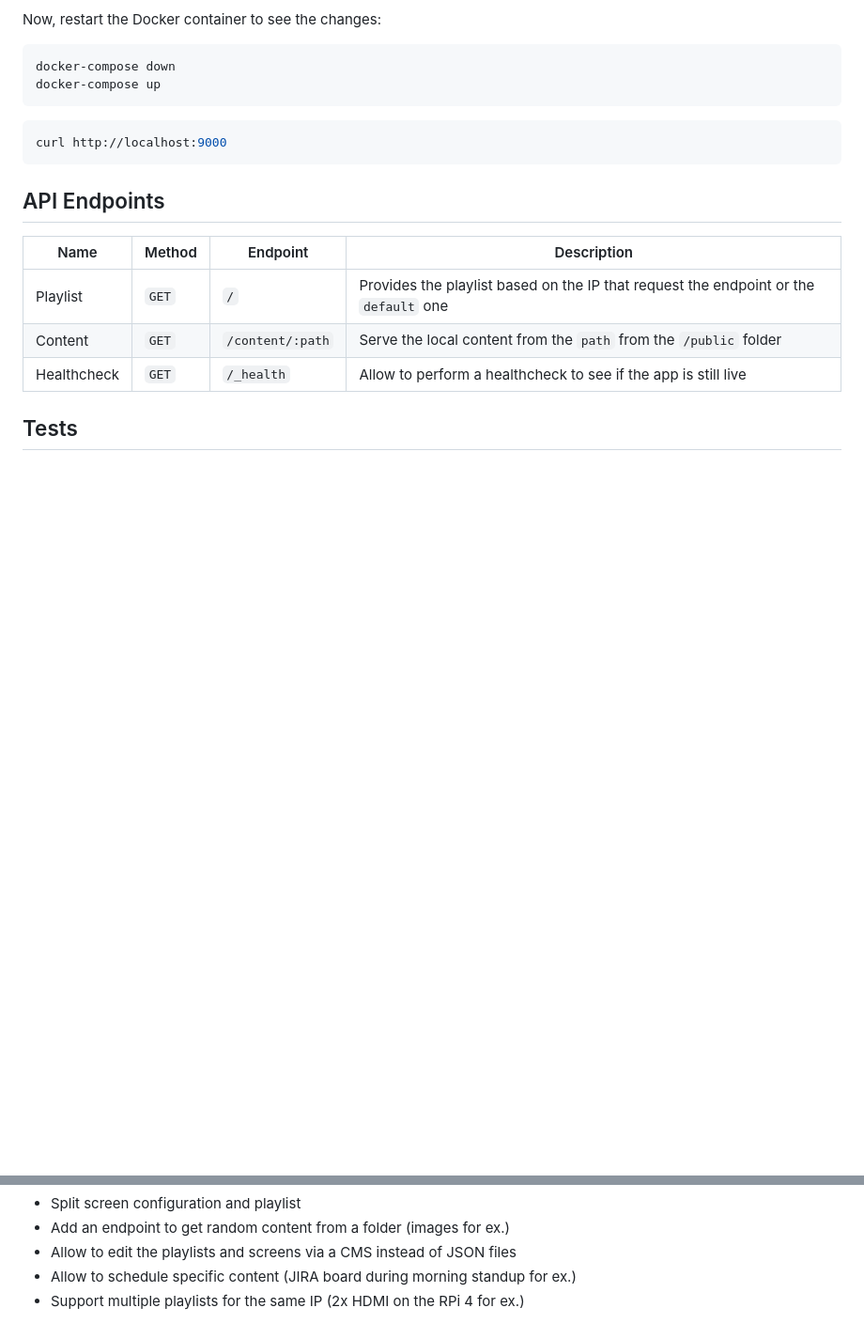
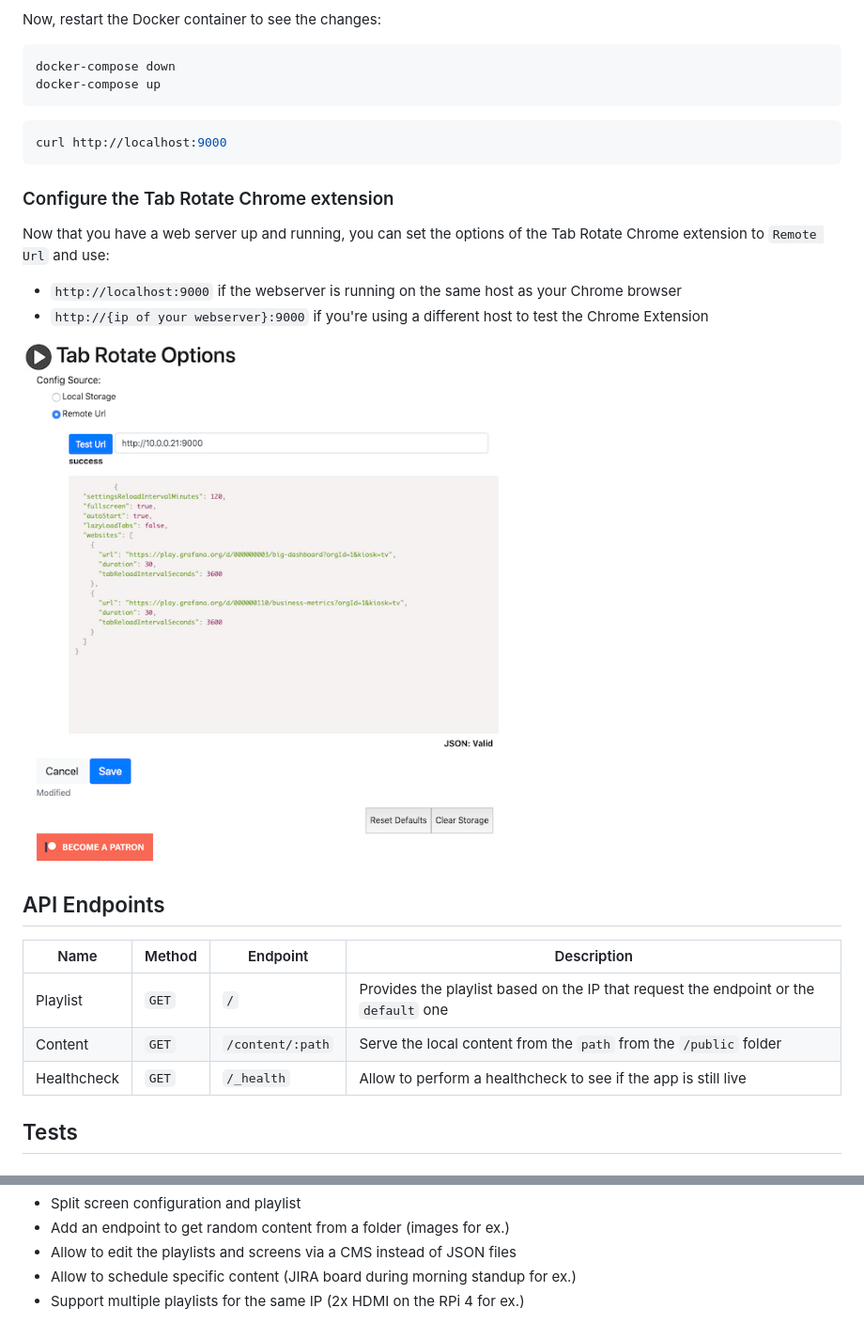
Before and after one commit to timoa/chrome-tab-rotate-server, a Markdown page: README.md, 2 parts joined by grey strips. Shown at 94% size. Rendered like a GitHub page; pictures changed too: doc/images/tab-rotate-options.jpg (added); blank space fills up the shorter version.

Commit message:
Add more documentation about the Tab Rotate Options

````diff
--- a/README.md
+++ b/README.md
@@ -96,6 +96,15 @@ docker-compose up
 curl http://localhost:9000
 ```
 
+### Configure the Tab Rotate Chrome extension
+
+Now that you have a web server up and running, you can set the options of the Tab Rotate Chrome extension to `Remote Url` and use:
+
+* `http://localhost:9000` if the webserver is running on the same host as your Chrome browser
+* `http://{ip of your webserver}:9000` if you're using a different host to test the Chrome Extension
+
+![Tab Rotate Chrome extension options][tab-rotate-chrome-extension-options]
+
 ## API Endpoints
 
 | Name | Method | Endpoint | Description |
@@ -157,6 +166,7 @@ npm run test:functional
 [sonarcloud-duplicated-badge]: https://sonarcloud.io/api/project_badges/measure?project=timoa_chrome-tab-rotate-server&metric=duplicated_lines_density
 [screenkit-github]: https://github.com/timoa/screenkit
 [tab-rotate-chrome-extension]: https://chrome.google.com/webstore/detail/tab-rotate/pjgjpabbgnnoohijnillgbckikfkbjed
+[tab-rotate-chrome-extension-options]: /doc/images/tab-rotate-options.jpg
 [chrome-tab-rotate-github]: https://github.com/KevinSheedy/chrome-tab-rotate
 [chilipie-kiosk-github]: https://github.com/futurice/chilipie-kiosk
 [chromium-project]: https://www.chromium.org/
````
Also changed, not shown: 1 other file.
